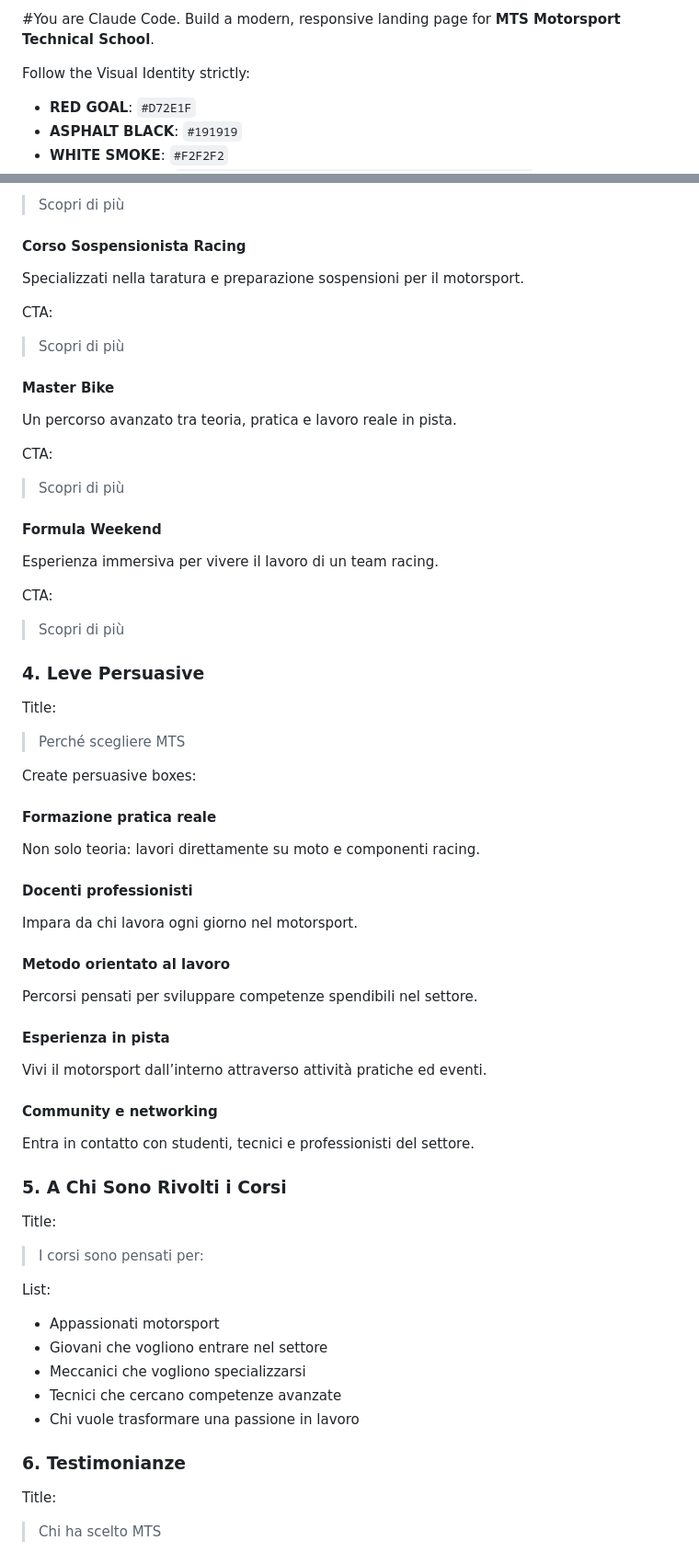
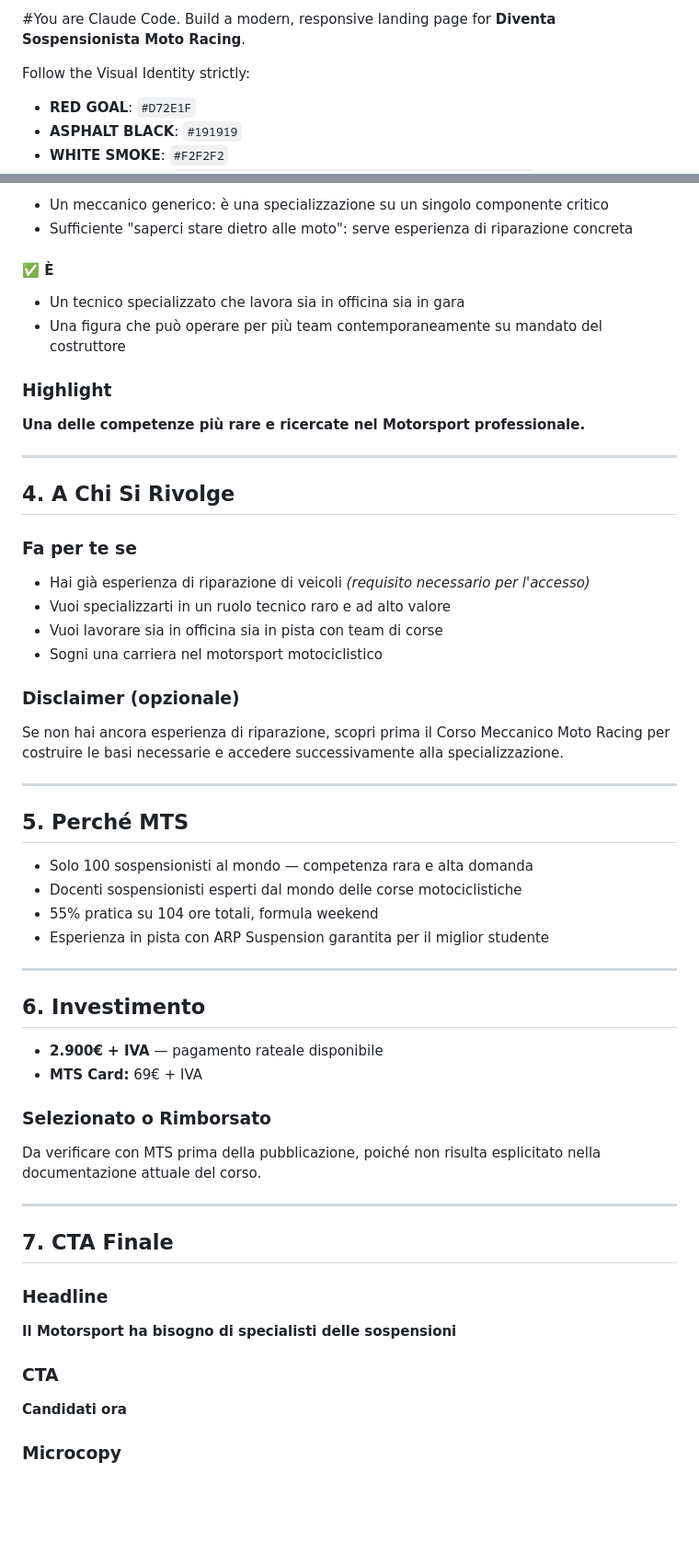
Before and after one commit to saraemarade-cell/MTS, a Markdown page: README.md, 2 parts joined by grey strips. Shown at 92% size. GitHub-like rendering; blank space fills up the shorter version.

```diff
--- a/README.md
+++ b/README.md
@@ -1,4 +1,4 @@
-#You are Claude Code. Build a modern, responsive landing page for **MTS Motorsport Technical School**.
+#You are Claude Code. Build a modern, responsive landing page for **Diventa Sospensionista Moto Racing**.
 
 Follow the Visual Identity strictly:
 - **RED GOAL**: `#D72E1F`
@@ -98,66 +92,62 @@ CTA:
 
-> Scopri di più
+* Un meccanico generico: è una specializzazione su un singolo componente critico
+* Sufficiente "saperci stare dietro alle moto": serve esperienza di riparazione concreta
 
-#### Corso Sospensionista Racing
-Specializzati nella taratura e preparazione sospensioni per il motorsport.
+#### ✅ È
 
-CTA:
+* Un tecnico specializzato che lavora sia in officina sia in gara
+* Una figura che può operare per più team contemporaneamente su mandato del costruttore
 
-> Scopri di più
+### Highlight
 
-#### Master Bike
-Un percorso avanzato tra teoria, pratica e lavoro reale in pista.
+**Una delle competenze più rare e ricercate nel Motorsport professionale.**
 
-CTA:
+---
 
-> Scopri di più
+## 4. A Chi Si Rivolge
 
-#### Formula Weekend
-Esperienza immersiva per vivere il lavoro di un team racing.
+### Fa per te se
 
-CTA:
+* Hai già esperienza di riparazione di veicoli *(requisito necessario per l'accesso)*
+* Vuoi specializzarti in un ruolo tecnico raro e ad alto valore
+* Vuoi lavorare sia in officina sia in pista con team di corse
+* Sogni una carriera nel motorsport motociclistico
 
-> Scopri di più
+### Disclaimer (opzionale)
 
-### 4. Leve Persuasive
+Se non hai ancora esperienza di riparazione, scopri prima il Corso Meccanico Moto Racing per costruire le basi necessarie e accedere successivamente alla specializzazione.
 
-Title:
+---
 
-> Perché scegliere MTS
+## 5. Perché MTS
 
-Create persuasive boxes:
+* Solo 100 sospensionisti al mondo — competenza rara e alta domanda
+* Docenti sospensionisti esperti dal mondo delle corse motociclistiche
+* 55% pratica su 104 ore totali, formula weekend
+* Esperienza in pista con ARP Suspension garantita per il miglior studente
 
-#### Formazione pratica reale
-Non solo teoria: lavori direttamente su moto e componenti racing.
+---
 
-#### Docenti professionisti
-Impara da chi lavora ogni giorno nel motorsport.
+## 6. Investimento
 
-#### Metodo orientato al lavoro
-Percorsi pensati per sviluppare competenze spendibili nel settore.
+* **2.900€ + IVA** — pagamento rateale disponibile
+* **MTS Card:** 69€ + IVA
 
-#### Esperienza in pista
-Vivi il motorsport dall’interno attraverso attività pratiche ed eventi.
+### Selezionato o Rimborsato
 
-#### Community e networking
-Entra in contatto con studenti, tecnici e professionisti del settore.
+Da verificare con MTS prima della pubblicazione, poiché non risulta esplicitato nella documentazione attuale del corso.
 
-### 5. A Chi Sono Rivolti i Corsi
+---
 
-Title:
+## 7. CTA Finale
 
-> I corsi sono pensati per:
+### Headline
 
-List:
-- Appassionati motorsport
-- Giovani che vogliono entrare nel settore
-- Meccanici che vogliono specializzarsi
-- Tecnici che cercano competenze avanzate
-- Chi vuole trasformare una passione in lavoro
+**Il Motorsport ha bisogno di specialisti delle sospensioni**
 
-### 6. Testimonianze
+### CTA
 
-Title:
+**Candidati ora**
 
-> Chi ha scelto MTS
+### Microcopy
 
```
Also changed, not shown: other parts of README.md (+46 -116 lines).
